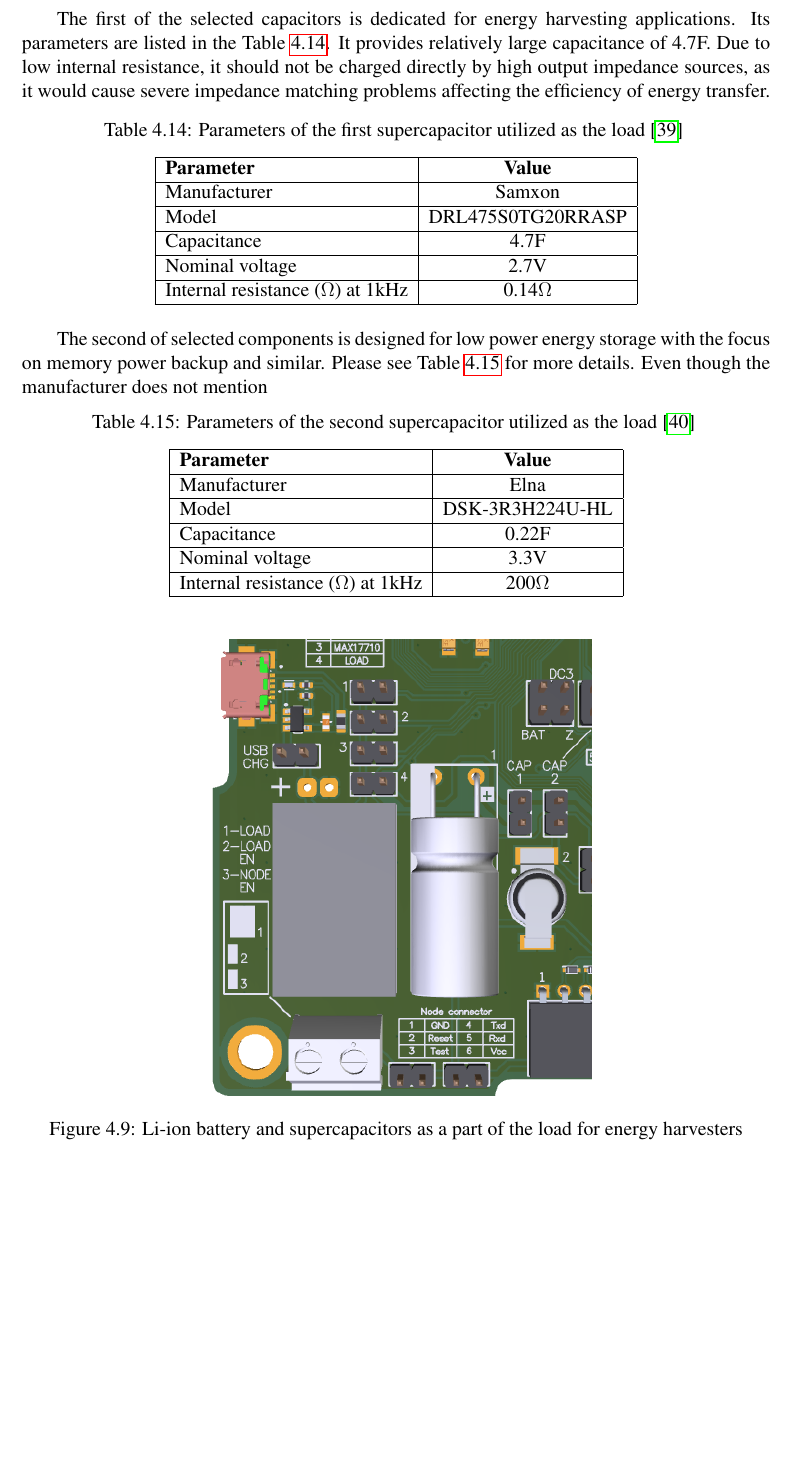
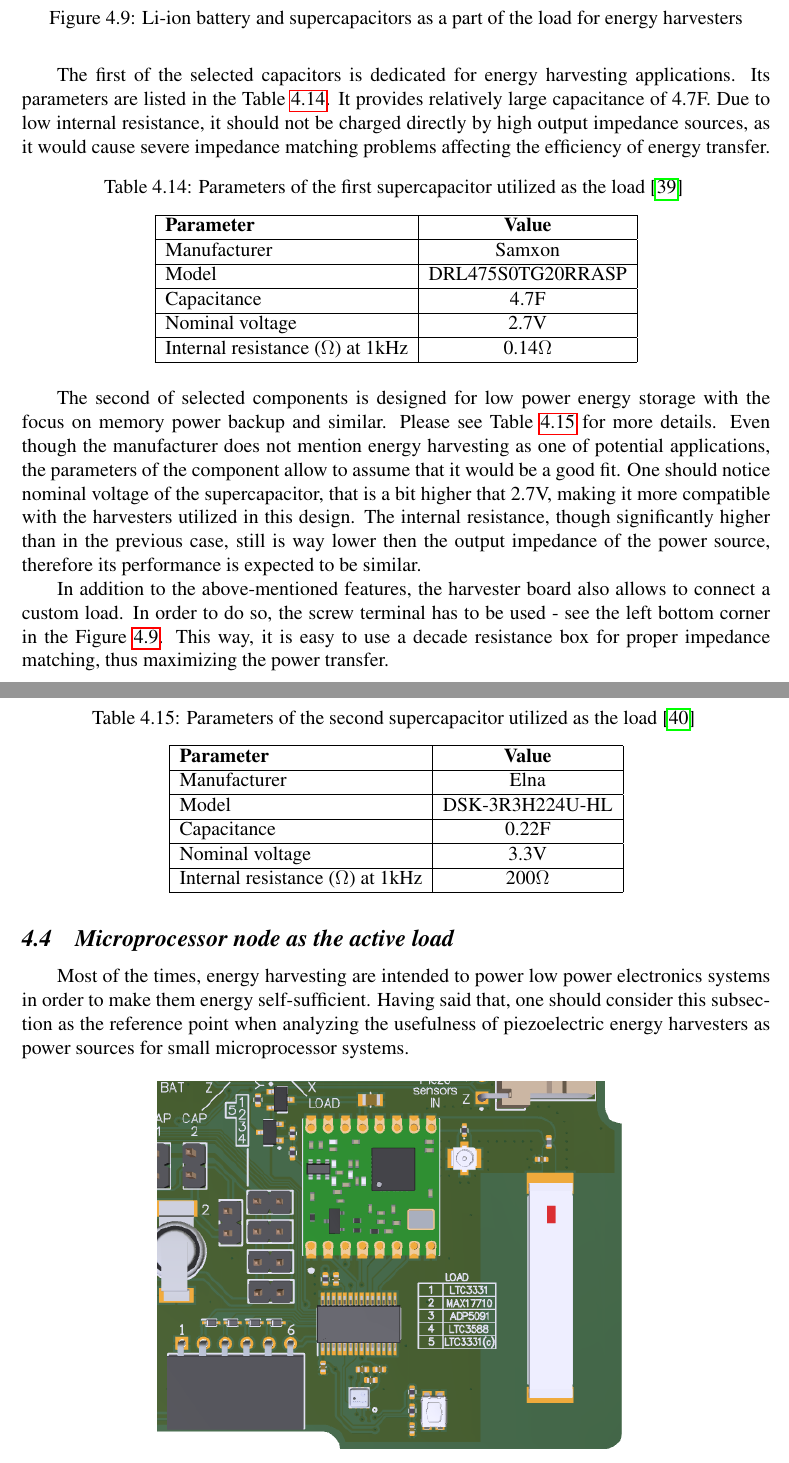
Before and after one commit to ijankiewicz/Thesis, a LaTeX document (Notes.tex): part of page 36 of 40 before the commit and two parts of pages 37 and 38 of 44 after it, the two joined at a grey line, cut so that both start at the same text, the shorter picture padded with empty space. Compiled offline with pdfLaTeX.

Commit message:
Continue with the load

```diff
--- a/Notes.tex
+++ b/Notes.tex
@@ -1173,6 +1173,12 @@ Devices powered by energy harvesters usually require some kind of a storage elem
 One way of dealing with this problem is to take advantage of application-specific integrated circuits described in the previous part of this thesis. Many of them are able to alter the impedance of the load seen from the power source's contacts. This way, it would be possible to charge a battery or a supercapacitor without overloading the piezoelectric beam too much.\par
 Figure \ref{fig:batteryload} presents the layout of the printed circuit board including mentioned storage components. There is one lithium-polymer battery and two different supercapacitors. When it comes to the battery, it is exactly the same as the one utilized in the accelerometer board - for more details see Table \ref{tab:battery}.
 
+\begin{figure}[ht!]
+\includegraphics[scale=0.75]{batteryload.png}
+\caption{Li-ion battery and supercapacitors as a part of the load for energy harvesters}
+\label{fig:batteryload}
+\end{figure}
+
 \begin{table}[ht!]
 \begin{tabular}{|l|c|}
 \hline
@@ -1207,8 +1213,8 @@ Internal resistance ($\Omega$) at 1kHz     & 0.14$\Omega$ \\ \hline
 \caption{Parameters of the first supercapacitor utilized as the load \cite{supercap2params} }
 \label{tab:supercap1}
 \end{table}
-
-The second of selected components is designed for low power energy storage with the focus on memory power backup and similar. Please see Table \ref{tab:supercap2} for more details. Even though the manufacturer does not mention
+\par
+The second of selected components is designed for low power energy storage with the focus on memory power backup and similar. Please see Table \ref{tab:supercap2} for more details. Even though the manufacturer does not mention energy harvesting as one of potential applications, the parameters of the component allow to assume that it would be a good fit. One should notice nominal voltage of the supercapacitor, that is a bit higher that 2.7V, making it more compatible with the harvesters utilized in this design. The internal resistance, though significantly higher than in the previous case, still is way lower then the output impedance of the power source, therefore its performance is expected to be similar.
 
 \begin{table}[ht!]
 \begin{tabular}{|l|c|}
@@ -1223,13 +1229,12 @@ Internal resistance ($\Omega$) at 1kHz     & 200$\Omega$ \\ \hline
 \caption{Parameters of the second supercapacitor utilized as the load \cite{supercap1params} }
 \label{tab:supercap2}
 \end{table}
+\par
 
-\begin{figure}[ht!]
-\includegraphics[scale=0.75]{batteryload.png}
-\caption{Li-ion battery and supercapacitors as a part of the load for energy harvesters}
-\label{fig:batteryload}
-\end{figure}
+In addition to the above-mentioned features, the harvester board also allows to connect a custom load. In order to do so, the screw terminal has to be used - see the left bottom corner in the Figure \ref{fig:batteryload}. This way, it is easy to use a decade resistance box for proper impedance matching, thus maximizing the power transfer.
 
+\subsection{Microprocessor node as the active load}
+Most of the times, energy harvesting are intended to power low power electronics systems in order to make them energy self-sufficient. Having said that, one should consider this subsection as the reference point when analyzing the usefulness of piezoelectric energy harvesters as power sources for small microprocessor systems.
 \begin{figure}[ht!]
 \includegraphics[scale=0.75]{activeload.png}
 \caption{A microcontroller node as an active load for energy harvesters}
```
Also changed, not shown: assembled.jpg (added), Notes.tex (14 more changed lines), 5 other files.
